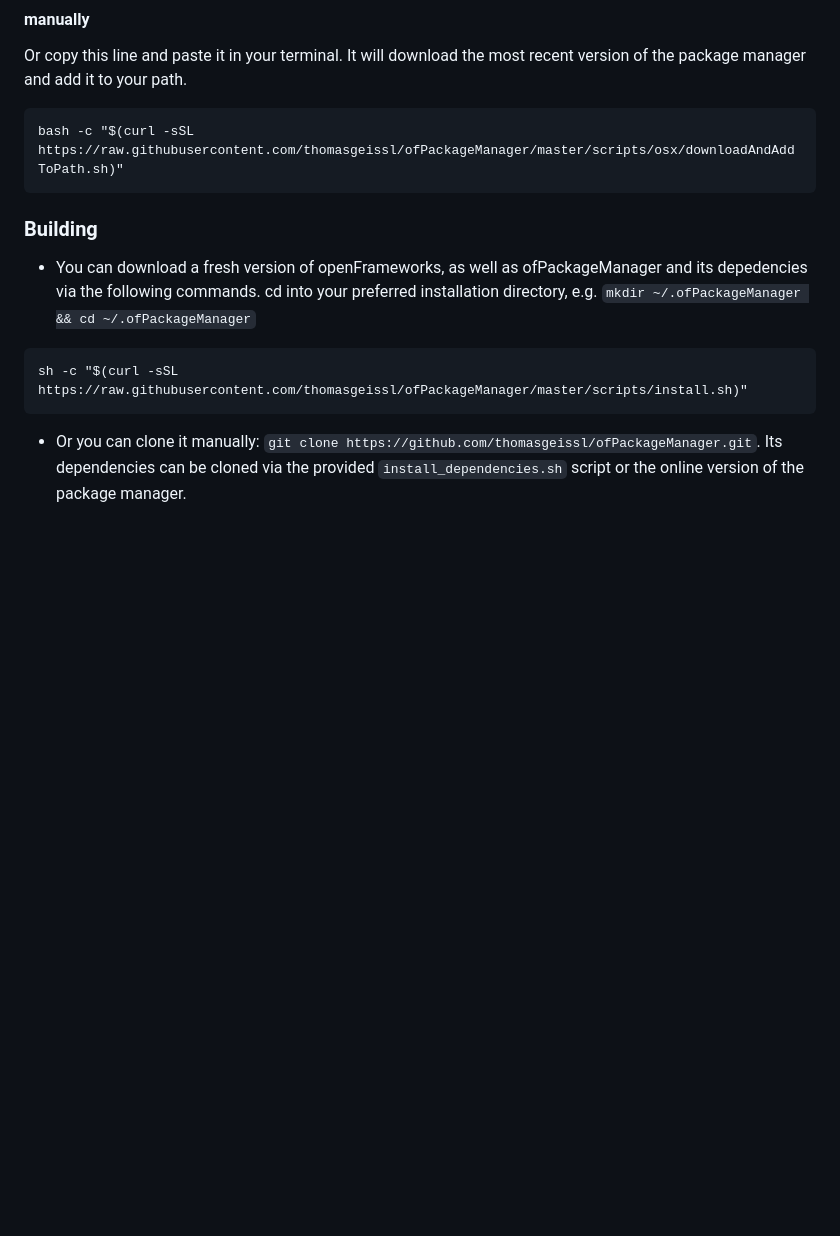
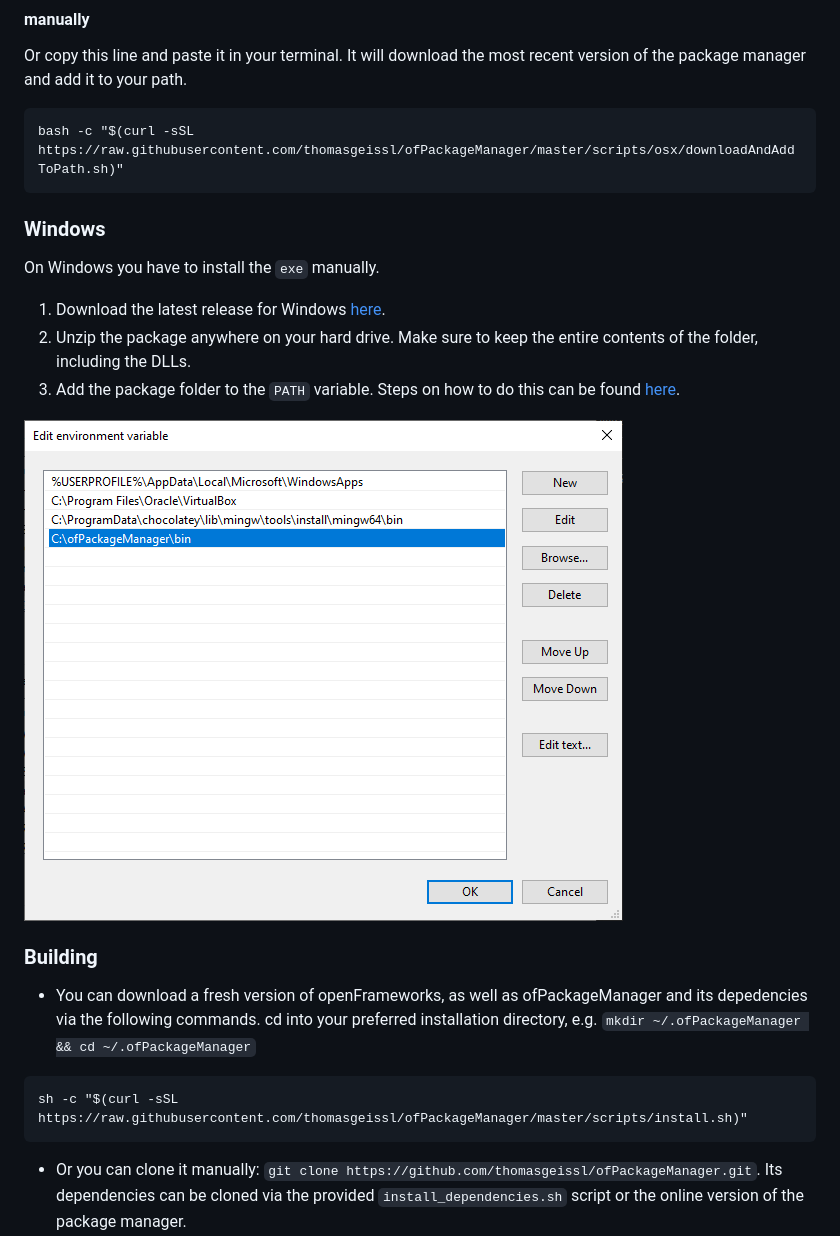
Before and after one commit to thomasgeissl/ofPackageManager, a Markdown page: README.md, the part around the change. Rendered like a GitHub page; pictures changed too: win-path.png (added); blank space fills up the shorter version.

Commit message:
Add Windows instructions to README.

````diff
--- a/README.md
+++ b/README.md
@@ -30,6 +30,16 @@ Or copy this line and paste it in your terminal. It will download the most recen
 ```
 bash -c "$(curl -sSL https://raw.githubusercontent.com/thomasgeissl/ofPackageManager/master/scripts/osx/downloadAndAddToPath.sh)"
 ```
+
+### Windows
+
+On Windows you have to install the `exe` manually.
+
+1. Download the latest release for Windows [here](https://github.com/thomasgeissl/ofPackageManager/releases).
+1. Unzip the package anywhere on your hard drive. Make sure to keep the entire contents of the folder, including the DLLs.
+1. Add the package folder to the `PATH` variable. Steps on how to do this can be found [here](https://www.addictivetips.com/windows-tips/set-path-environment-variables-in-windows-10/).
+
+![](win-path.png)
 
 ### Building
 
````
